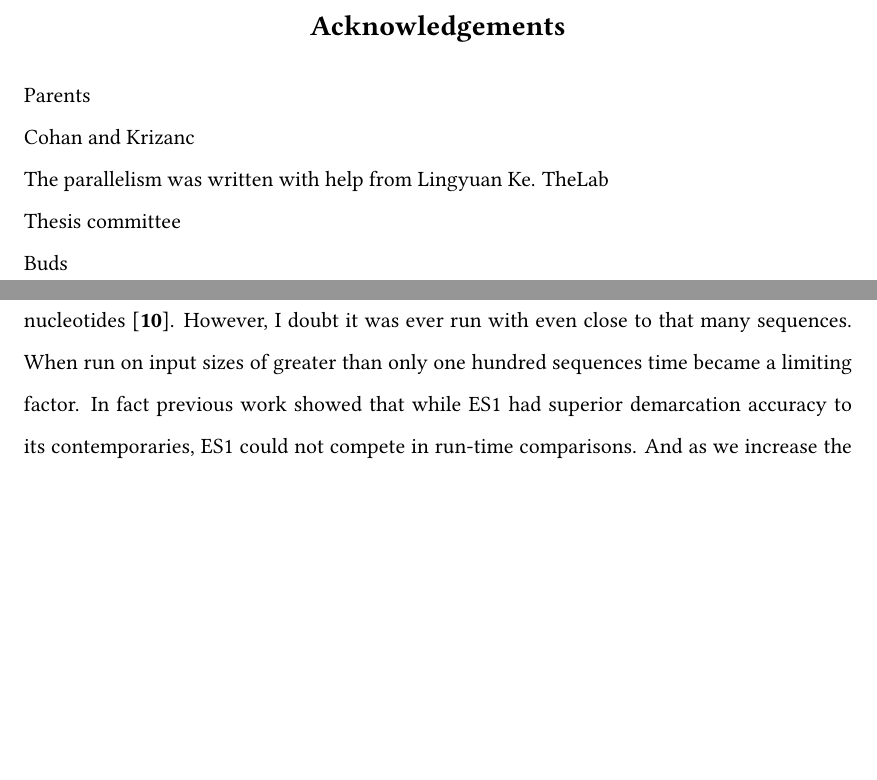
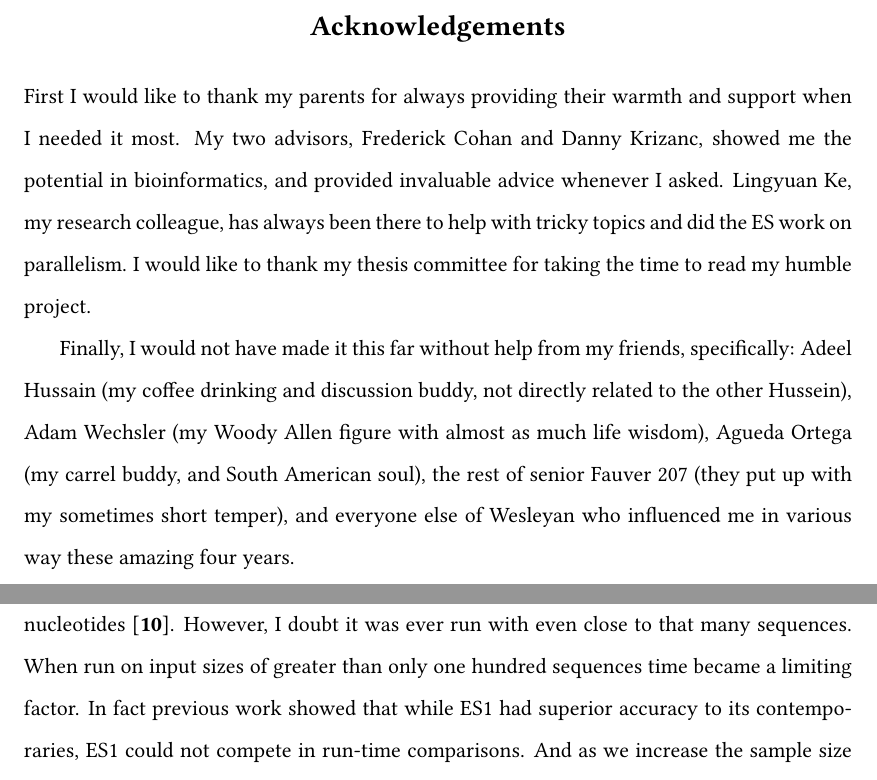
Before and after one commit to dcalderon/senior-project-es2, a LaTeX thesis (Master.tex, which reads chapter3.tex): two parts of pages 2 and 25 of 39, joined at a grey line, cut so that both start at the same text, the shorter picture padded with empty space. Compiled offline with pdfLaTeX.

Commit message:
first acknowledgements written up, some content additions

```diff
--- a/Master.tex
+++ b/Master.tex
@@ -99,14 +99,20 @@ I dedicate this to ...
 \end{dedication}
 
 \begin{acknowledgements}
-Parents \\
-Cohan and Krizanc \\
-The parallelism was written with help from Lingyuan Ke.
-TheLab \\
-Thesis committee \\
-Buds \\
+%Parents \\
+%Cohan and Krizanc \\
+%The parallelism was written with help from Lingyuan Ke.
+%TheLab \\
+%Thesis committee \\
+%Buds \\
 %
-%First I would like to thank my parents for always providing their warmth and support when I needed it most.
+
+First I would like to thank my parents for always providing their warmth and support when I needed it most.
+My two advisors, Frederick Cohan and Danny Krizanc, showed me the potential in bioinformatics, and provided invaluable advice whenever I asked.
+Lingyuan Ke, my research colleague, has always been there to help with tricky topics and did the ES work on parallelism.
+I would like to thank my thesis committee for taking the time to read my humble project.
+
+Finally, I would not have made it this far without help from my friends, specifically: Adeel Hussain (my coffee drinking and discussion buddy, not directly related to the other Hussein), Adam Wechsler (my Woody Allen figure with almost as much life wisdom), Agueda Ortega (my carrel buddy,  and South American soul), the rest of senior Fauver 207 (they put up with my sometimes short temper), and everyone else of Wesleyan who influenced me in various way these amazing four years.
 \end{acknowledgements}
 
 \begin{abstract}
--- a/chapter3.tex
+++ b/chapter3.tex
@@ -24,7 +24,7 @@
 ES1 set hard input size limits of two thousand sample sequences of at most three thousand nucleotides~\cite{koeppel2008identifying}.
 However, I doubt it was ever run with even close to that many sequences.
 When run on input sizes of greater than only one hundred sequences time became a limiting factor.
-In fact previous work showed that while ES1 had superior demarcation accuracy to its contemporaries, ES1 could not compete in run-time comparisons.
+In fact previous work showed that while ES1 had superior \index{demarcation} accuracy to its contemporaries, ES1 could not compete in run-time comparisons.
 And as we increase the sample size running time increases dramatically.
 See Table \ref{tab:ES1speed}.
 This issue is clearly a priority for improvement.
```
Also changed, not shown: chapter5.tex (+1 -1 lines).
